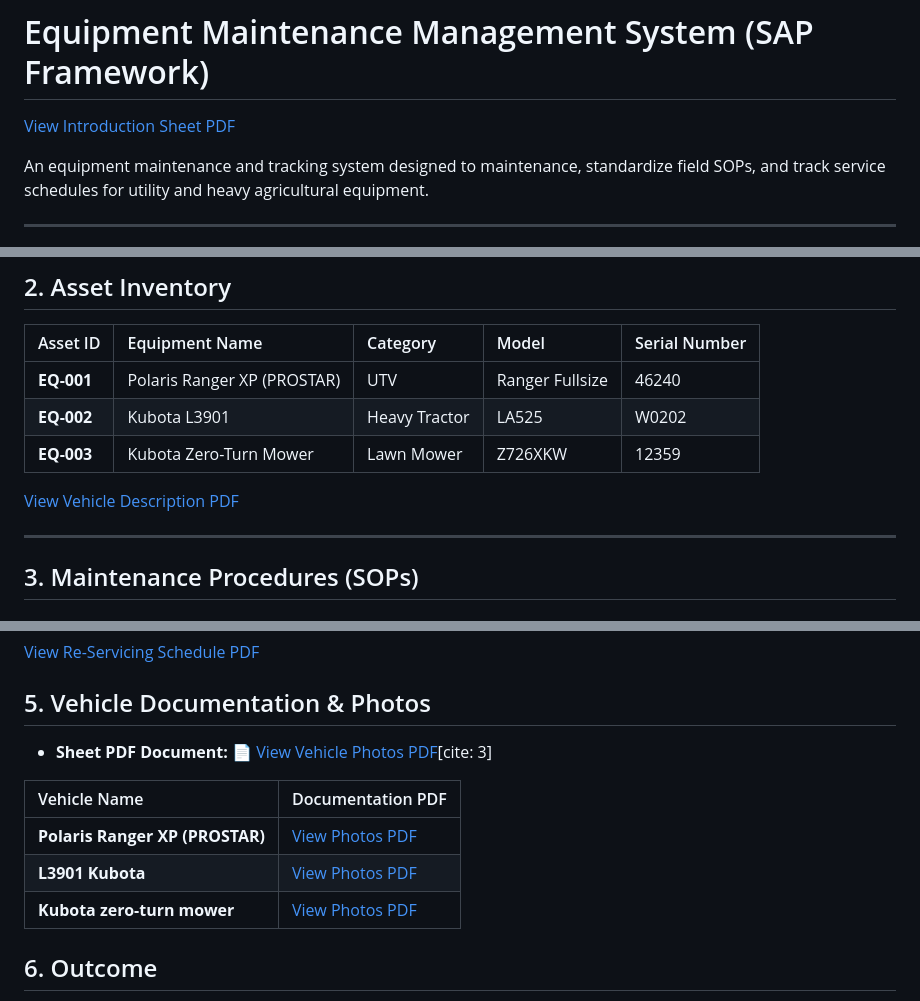
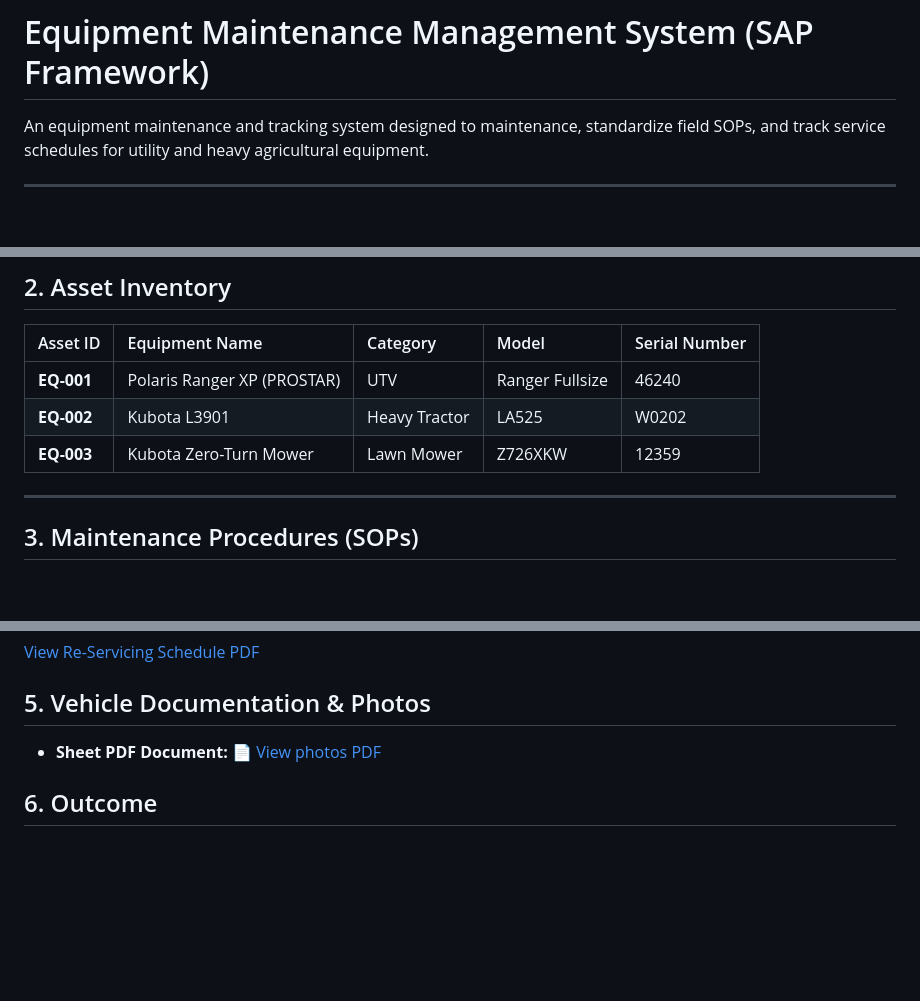
Before and after one commit to AugustWagemanENG/portfolio, a Markdown page: equipment-maintenance-sap.md, 3 parts joined by grey strips. Drawn GitHub-style; blank space fills up the shorter version.

```diff
--- a/equipment-maintenance-sap.md
+++ b/equipment-maintenance-sap.md
@@ -1,6 +1,6 @@
 # Equipment Maintenance Management System (SAP Framework)
 
-[View Introduction Sheet PDF](./sap-intro.pdf)
+
 
 An equipment maintenance and tracking system designed to maintenance, standardize field SOPs, and track service schedules for utility and heavy agricultural equipment.
 
@@ -22,7 +22,6 @@ An equipment maintenance and tracking system designed to maintenance, standardiz
 | **EQ-002** | Kubota L3901 | Heavy Tractor | LA525 | W0202 |
 | **EQ-003** | Kubota Zero-Turn Mower | Lawn Mower | Z726XKW | 12359 |
 
-[View Vehicle Description PDF](./sap-description.pdf)
 
 ---
 
@@ -91,14 +89,8 @@ An equipment maintenance and tracking system designed to maintenance, standardiz
 
 ## 5. Vehicle Documentation & Photos
 
-* **Sheet PDF Document:** 📄 [View Vehicle Photos PDF](./sap-photos.pdf)[cite: 3]
-
-| Vehicle Name | Documentation PDF |
-| :--- | :--- |
-| **Polaris Ranger XP (PROSTAR)** | [View Photos PDF](./sap-photos.pdf) |
-| **L3901 Kubota** | [View Photos PDF](./sap-photos.pdf) |
-| **Kubota zero-turn mower** | [View Photos PDF](./sap-photos.pdf) |
-
+* **Sheet PDF Document:** 📄
+ [View photos PDF](./sap-documentation.pdf)
 
 
 ## 6. Outcome
```
Also changed, not shown: other parts of equipment-maintenance-sap.md (+0 -1 lines).
